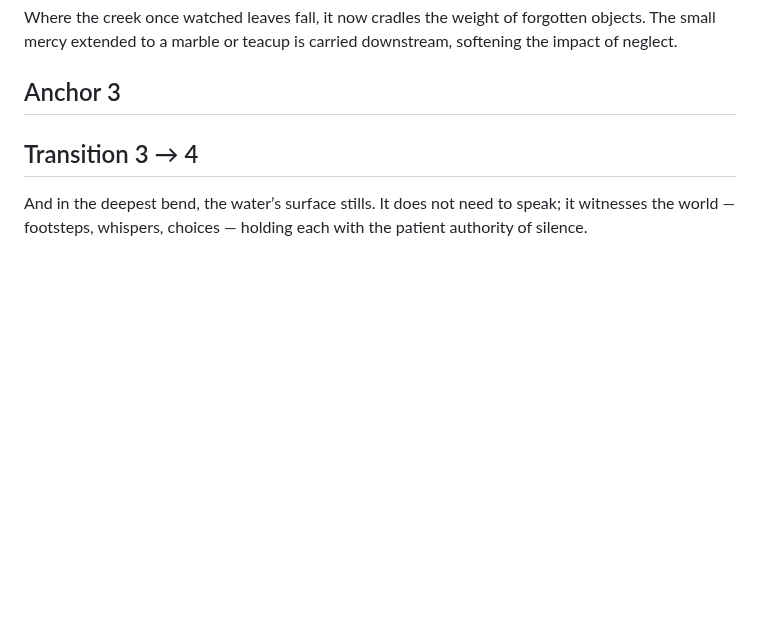
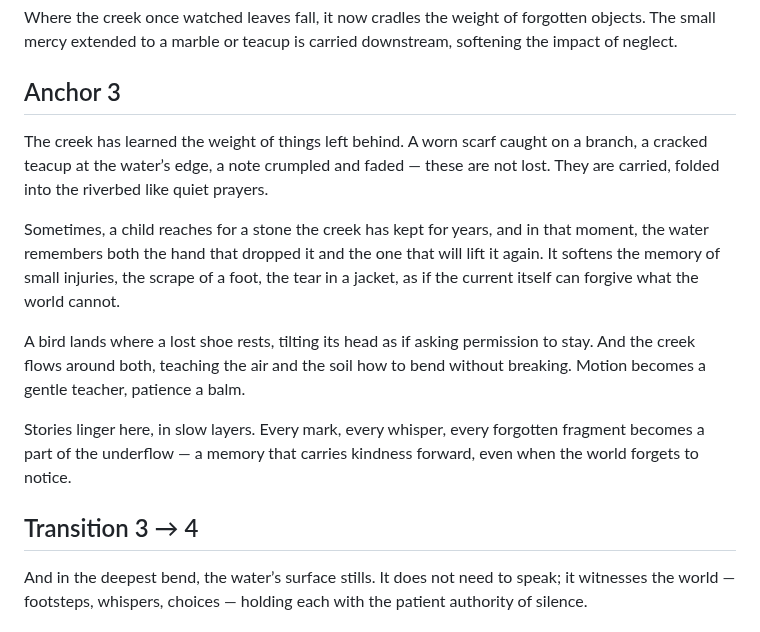
Before and after one commit to remfan1994/strawberry-creek-voices, a Markdown page: narrative/continuous_flow.md, the part around the change. Rendered like a GitHub page; blank space fills up the shorter version.

```diff
--- a/narrative/continuous_flow.md
+++ b/narrative/continuous_flow.md
@@ -54,7 +54,13 @@ of something that has nothing to hide.
 Where the creek once watched leaves fall, it now cradles the weight of forgotten objects. The small mercy extended to a marble or teacup is carried downstream, softening the impact of neglect.
 
 ## Anchor 3
-<insert text from anchor03.md>
+The creek has learned the weight of things left behind. A worn scarf caught on a branch, a cracked teacup at the water’s edge, a note crumpled and faded — these are not lost. They are carried, folded into the riverbed like quiet prayers.
+
+Sometimes, a child reaches for a stone the creek has kept for years, and in that moment, the water remembers both the hand that dropped it and the one that will lift it again. It softens the memory of small injuries, the scrape of a foot, the tear in a jacket, as if the current itself can forgive what the world cannot.
+
+A bird lands where a lost shoe rests, tilting its head as if asking permission to stay. And the creek flows around both, teaching the air and the soil how to bend without breaking. Motion becomes a gentle teacher, patience a balm.
+
+Stories linger here, in slow layers. Every mark, every whisper, every forgotten fragment becomes a part of the underflow — a memory that carries kindness forward, even when the world forgets to notice.
 
 ## Transition 3 → 4
 And in the deepest bend, the water’s surface stills. It does not need to speak; it witnesses the world — footsteps, whispers, choices — holding each with the patient authority of silence.
```
